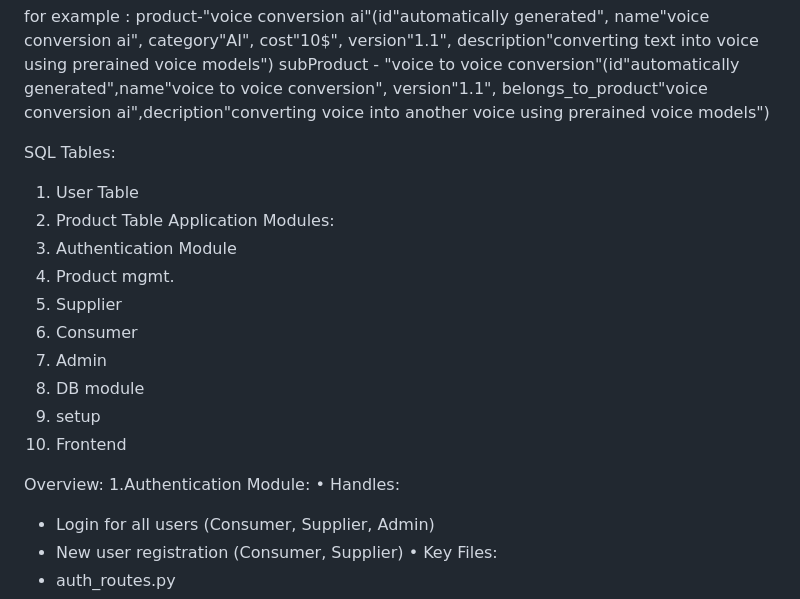
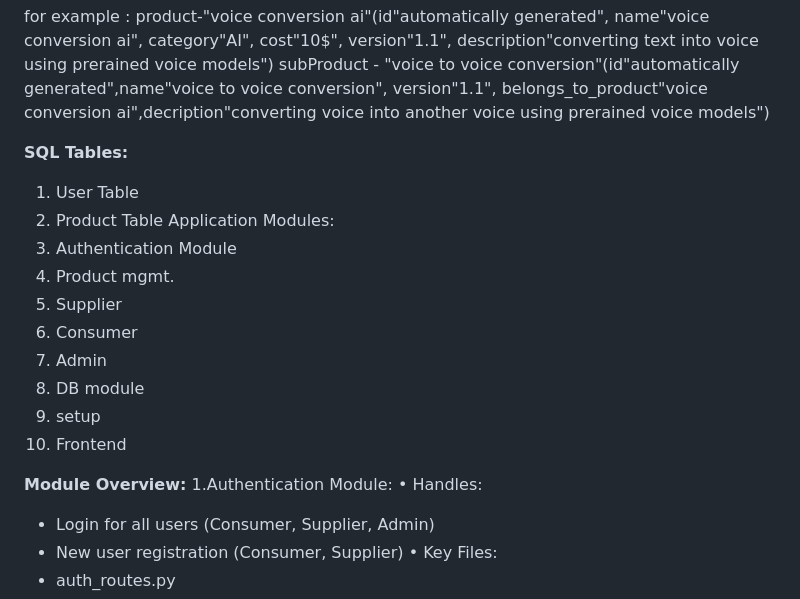
Before and after one commit to mullai1606/RelationalDB_VS_KnowledgeGraphs, a Markdown page: README.md, the part around one of its changes. Rendered like a GitHub page.

```diff
--- a/README.md
+++ b/README.md
@@ -58,7 +59,7 @@ for example :
 product-"voice conversion ai"(id"automatically generated", name"voice conversion ai", category"AI", cost"10$", version"1.1", description"converting text into voice using prerained voice models")
 subProduct - "voice to voice conversion"(id"automatically generated",name"voice to voice conversion", version"1.1", belongs_to_product"voice conversion ai",decription"converting voice into another voice using prerained voice models")
 
-SQL Tables:
+**SQL Tables:**
 1. User Table
 2. Product Table
 Application Modules:
@@ -71,7 +72,7 @@ Application Modules:
 7.	setup
 8.	Frontend
 
-Overview:
+**Module Overview:**
 1.Authentication Module:
 •	Handles:
 -	Login for all users (Consumer, Supplier, Admin)
```
Also changed, not shown: other parts of README.md (+4 -3 lines).
